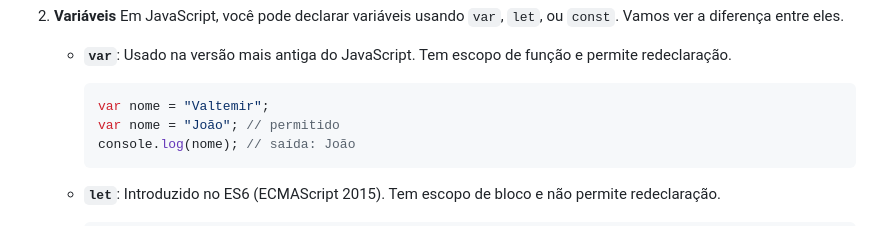
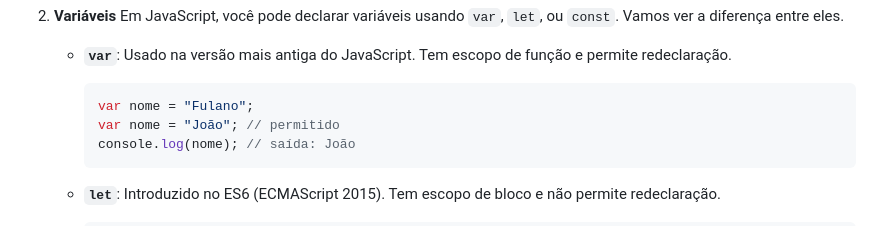
Before and after one commit to vlimap/UC3-algoritmos, a Markdown page: Conteudos/Aula 03/aula03.md, the part around the change. Drawn GitHub-style.

Commit message:
Atualizar o aula03.md

````diff
--- a/Conteudos/Aula 03/aula03.md
+++ b/Conteudos/Aula 03/aula03.md
@@ -24,7 +24,7 @@ JavaScript é uma linguagem de programação que segue a sintaxe C-like. Abaixo
 
    - **`var`**: Usado na versão mais antiga do JavaScript. Tem escopo de função e permite redeclaração.
      ```javascript
-     var nome = "Valtemir";
+     var nome = "Fulano";
      var nome = "João"; // permitido
      console.log(nome); // saída: João
      ```
````
